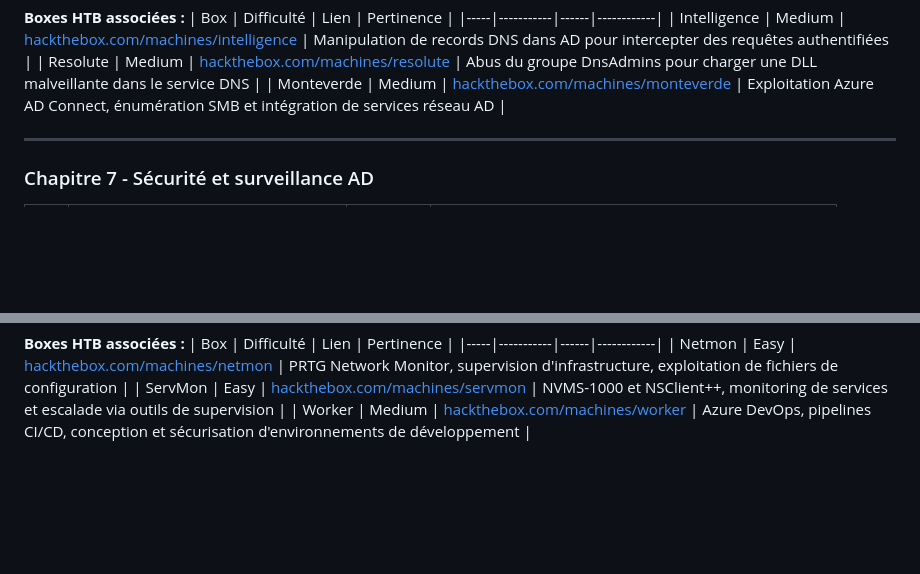
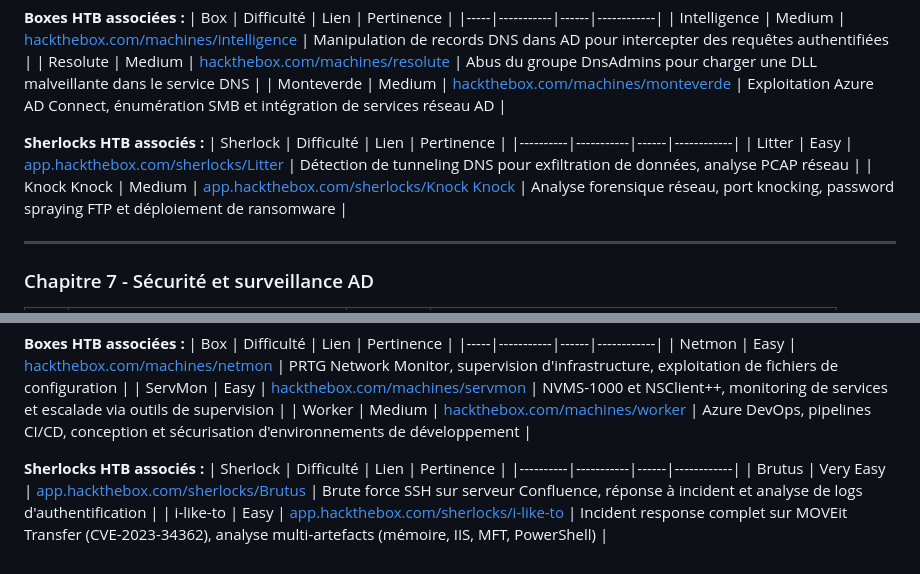
Before and after one commit to cchopin/Jedha-cybersec-fullstack, a Markdown page: 09_windows_security/README.md, 2 parts joined by grey strips. Drawn GitHub-style; blank space fills up the shorter version.

```diff
--- a/09_windows_security/README.md
+++ b/09_windows_security/README.md
@@ -128,6 +158,12 @@ Maîtriser la sécurité des environnements Windows, de l'architecture système
 | Intelligence | Medium | [hackthebox.com/machines/intelligence](https://www.hackthebox.com/machines/intelligence) | Manipulation de records DNS dans AD pour intercepter des requêtes authentifiées |
 | Resolute | Medium | [hackthebox.com/machines/resolute](https://www.hackthebox.com/machines/resolute) | Abus du groupe DnsAdmins pour charger une DLL malveillante dans le service DNS |
 | Monteverde | Medium | [hackthebox.com/machines/monteverde](https://www.hackthebox.com/machines/monteverde) | Exploitation Azure AD Connect, énumération SMB et intégration de services réseau AD |
+
+**Sherlocks HTB associés :**
+| Sherlock | Difficulté | Lien | Pertinence |
+|----------|-----------|------|------------|
+| Litter | Easy | [app.hackthebox.com/sherlocks/Litter](https://app.hackthebox.com/sherlocks/Litter) | Détection de tunneling DNS pour exfiltration de données, analyse PCAP réseau |
+| Knock Knock | Medium | [app.hackthebox.com/sherlocks/Knock Knock](https://app.hackthebox.com/sherlocks/Knock%20Knock) | Analyse forensique réseau, port knocking, password spraying FTP et déploiement de ransomware |
 
 ---
 
@@ -169,3 +213,9 @@ Maîtriser la sécurité des environnements Windows, de l'architecture système
 | Netmon | Easy | [hackthebox.com/machines/netmon](https://www.hackthebox.com/machines/netmon) | PRTG Network Monitor, supervision d'infrastructure, exploitation de fichiers de configuration |
 | ServMon | Easy | [hackthebox.com/machines/servmon](https://www.hackthebox.com/machines/servmon) | NVMS-1000 et NSClient++, monitoring de services et escalade via outils de supervision |
 | Worker | Medium | [hackthebox.com/machines/worker](https://www.hackthebox.com/machines/worker) | Azure DevOps, pipelines CI/CD, conception et sécurisation d'environnements de développement |
+
+**Sherlocks HTB associés :**
+| Sherlock | Difficulté | Lien | Pertinence |
+|----------|-----------|------|------------|
+| Brutus | Very Easy | [app.hackthebox.com/sherlocks/Brutus](https://app.hackthebox.com/sherlocks/Brutus) | Brute force SSH sur serveur Confluence, réponse à incident et analyse de logs d'authentification |
+| i-like-to | Easy | [app.hackthebox.com/sherlocks/i-like-to](https://app.hackthebox.com/sherlocks/i-like-to) | Incident response complet sur MOVEit Transfer (CVE-2023-34362), analyse multi-artefacts (mémoire, IIS, MFT, PowerShell) |
```
Also changed, not shown: other parts of 09_windows_security/README.md (+38 -0 lines).
